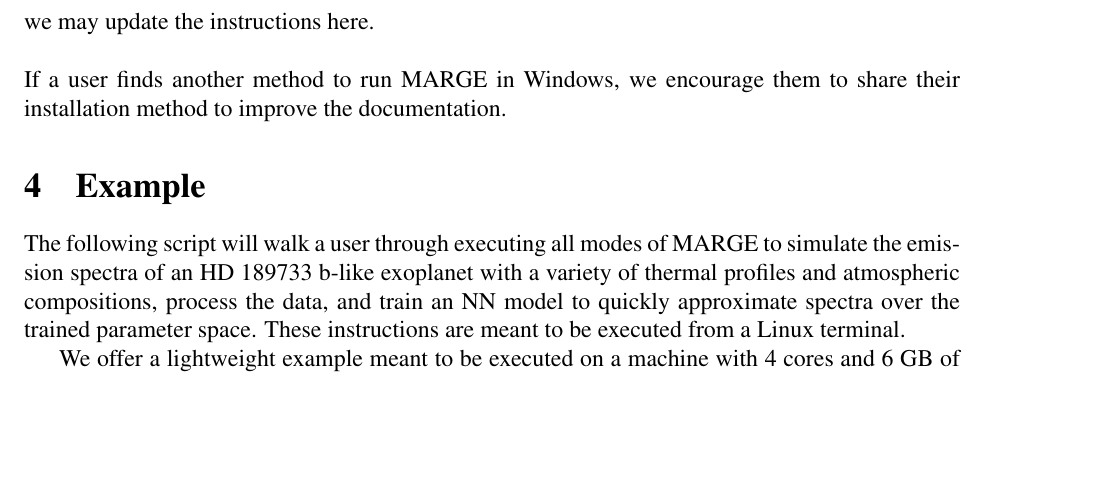
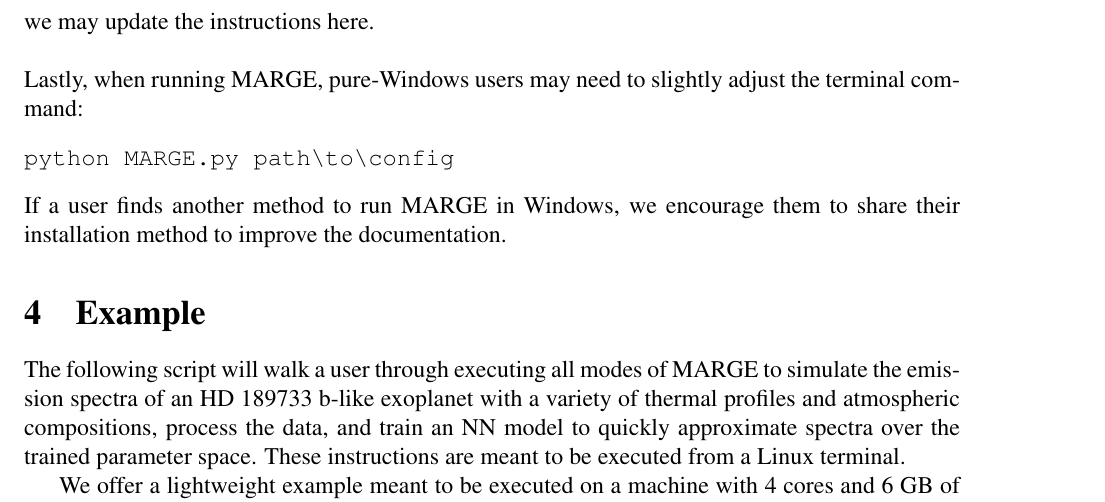
Before and after one commit to exosports/MARGE, a LaTeX document (doc/MARGE_user_manual/MARGE_user_manual.tex): part of page 6 of 11, cut so that both start at the same text, the shorter picture padded with empty space. Compiled offline with pdfLaTeX.

Commit message:
Added note for executing MARGE on Windows

```diff
--- a/doc/MARGE_user_manual/MARGE_user_manual.tex
+++ b/doc/MARGE_user_manual/MARGE_user_manual.tex
@@ -227,6 +227,12 @@ conda install -c intel mpi4py
 instructions, installing Visual Studio may rectify that.  If this is required,
 we would appreciate feedback letting us know so that we may update the
 instructions here. \newline
+
+\noindent Lastly, when running MARGE, pure-Windows users may need to slightly
+adjust the terminal command:
+\begin{verbatim}
+python MARGE.py path\to\config
+\end{verbatim}
 
 \noindent If a user finds another method to run MARGE
 in Windows, we encourage them to share their installation method to improve the
```
